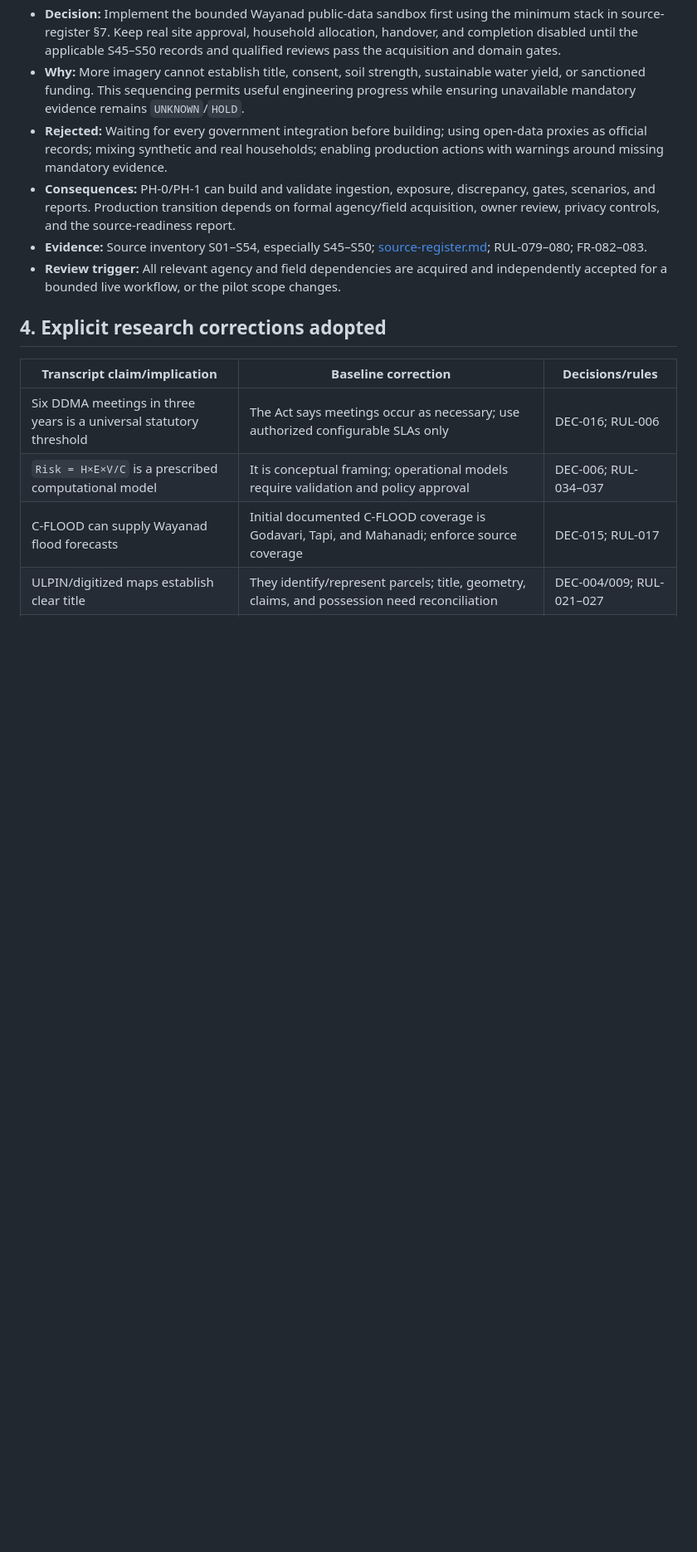
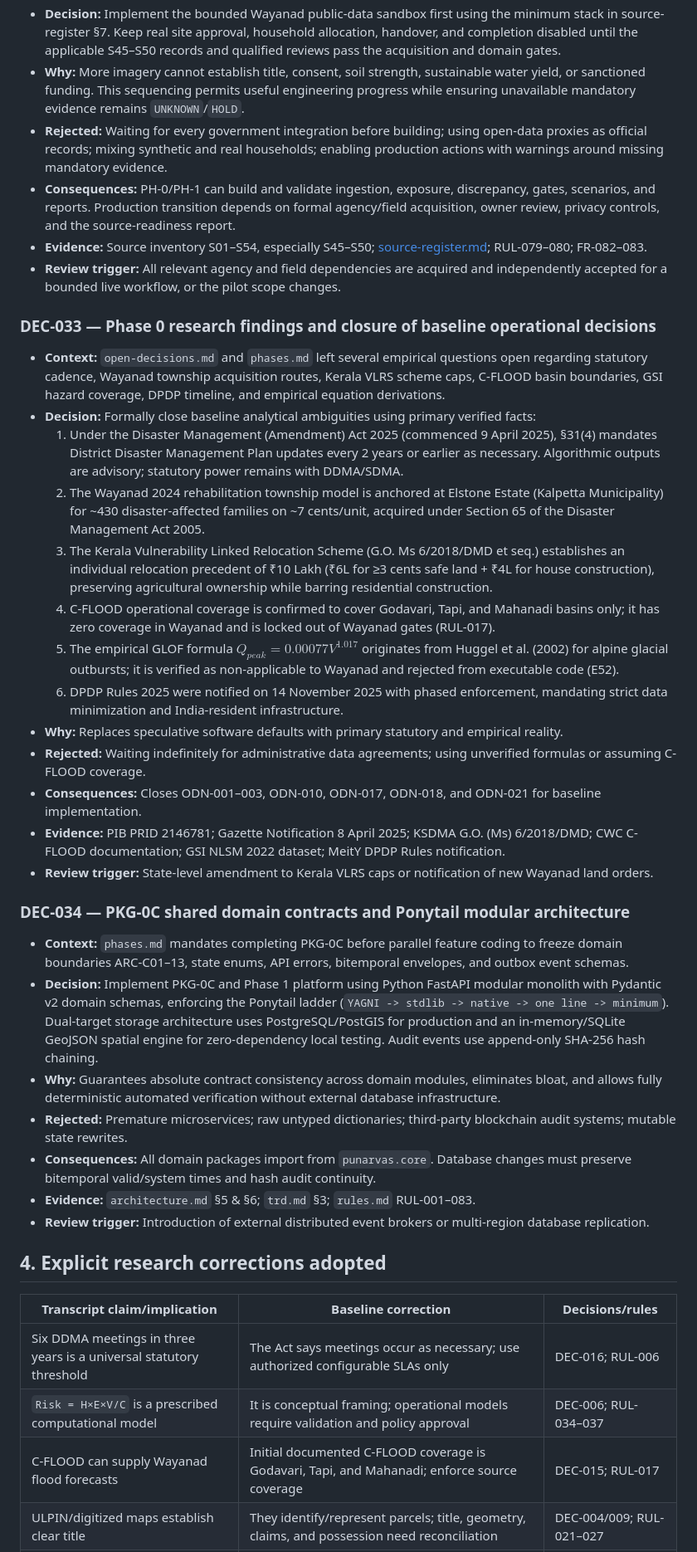
Before and after one commit to prakashdole/sthira, a Markdown page: decisions.md, the part around one of its changes. Shown at 83% size. Drawn GitHub-style; blank space fills up the shorter version.

Commit message:
docs(decisions): record DEC-033 research closures and DEC-034 PKG-0C architecture baseline

```diff
--- a/decisions.md
+++ b/decisions.md
@@ -389,6 +392,32 @@ The user explicitly instructed **“PLEASE IMPLEMENT THIS PLAN”** on 8 Septemb
 - **Evidence:** Source inventory S01–S54, especially S45–S50; [source-register.md](./source-register.md#6-source-activation-and-acquisition-gate); RUL-079–080; FR-082–083.
 - **Review trigger:** All relevant agency and field dependencies are acquired and independently accepted for a bounded live workflow, or the pilot scope changes.
 
+### DEC-033 — Phase 0 research findings and closure of baseline operational decisions
+
+- **Context:** `open-decisions.md` and `phases.md` left several empirical questions open regarding statutory cadence, Wayanad township acquisition routes, Kerala VLRS scheme caps, C-FLOOD basin boundaries, GSI hazard coverage, DPDP timeline, and empirical equation derivations.
+- **Decision:** Formally close baseline analytical ambiguities using primary verified facts:
+  1. Under the Disaster Management (Amendment) Act 2025 (commenced 9 April 2025), §31(4) mandates District Disaster Management Plan updates every 2 years or earlier as necessary. Algorithmic outputs are advisory; statutory power remains with DDMA/SDMA.
+  2. The Wayanad 2024 rehabilitation township model is anchored at Elstone Estate (Kalpetta Municipality) for ~430 disaster-affected families on ~7 cents/unit, acquired under Section 65 of the Disaster Management Act 2005.
+  3. The Kerala Vulnerability Linked Relocation Scheme (G.O. Ms 6/2018/DMD et seq.) establishes an individual relocation precedent of ₹10 Lakh (₹6L for ≥3 cents safe land + ₹4L for house construction), preserving agricultural ownership while barring residential construction.
+  4. C-FLOOD operational coverage is confirmed to cover Godavari, Tapi, and Mahanadi basins only; it has zero coverage in Wayanad and is locked out of Wayanad gates (RUL-017).
+  5. The empirical GLOF formula $Q_{peak}=0.00077 V^{1.017}$ originates from Huggel et al. (2002) for alpine glacial outbursts; it is verified as non-applicable to Wayanad and rejected from executable code (E52).
+  6. DPDP Rules 2025 were notified on 14 November 2025 with phased enforcement, mandating strict data minimization and India-resident infrastructure.
+- **Why:** Replaces speculative software defaults with primary statutory and empirical reality.
+- **Rejected:** Waiting indefinitely for administrative data agreements; using unverified formulas or assuming C-FLOOD coverage.
+- **Consequences:** Closes ODN-001–003, ODN-010, ODN-017, ODN-018, and ODN-021 for baseline implementation.
+- **Evidence:** PIB PRID 2146781; Gazette Notification 8 April 2025; KSDMA G.O. (Ms) 6/2018/DMD; CWC C-FLOOD documentation; GSI NLSM 2022 dataset; MeitY DPDP Rules notification.
+- **Review trigger:** State-level amendment to Kerala VLRS caps or notification of new Wayanad land orders.
+
+### DEC-034 — PKG-0C shared domain contracts and Ponytail modular architecture
+
+- **Context:** `phases.md` mandates completing PKG-0C before parallel feature coding to freeze domain boundaries ARC-C01–13, state enums, API errors, bitemporal envelopes, and outbox event schemas.
+- **Decision:** Implement PKG-0C and Phase 1 platform using Python FastAPI modular monolith with Pydantic v2 domain schemas, enforcing the Ponytail ladder (`YAGNI -> stdlib -> native -> one line -> minimum`). Dual-target storage architecture uses PostgreSQL/PostGIS for production and an in-memory/SQLite GeoJSON spatial engine for zero-dependency local testing. Audit events use append-only SHA-256 hash chaining.
+- **Why:** Guarantees absolute contract consistency across domain modules, eliminates bloat, and allows fully deterministic automated verification without external database infrastructure.
+- **Rejected:** Premature microservices; raw untyped dictionaries; third-party blockchain audit systems; mutable state rewrites.
+- **Consequences:** All domain packages import from `punarvas.core`. Database changes must preserve bitemporal valid/system times and hash audit continuity.
+- **Evidence:** `architecture.md` §5 & §6; `trd.md` §3; `rules.md` RUL-001–083.
+- **Review trigger:** Introduction of external distributed event brokers or multi-region database replication.
+
 ## 4. Explicit research corrections adopted
 
 | Transcript claim/implication | Baseline correction | Decisions/rules |
```
Also changed, not shown: other parts of decisions.md (+4 -1 lines).
